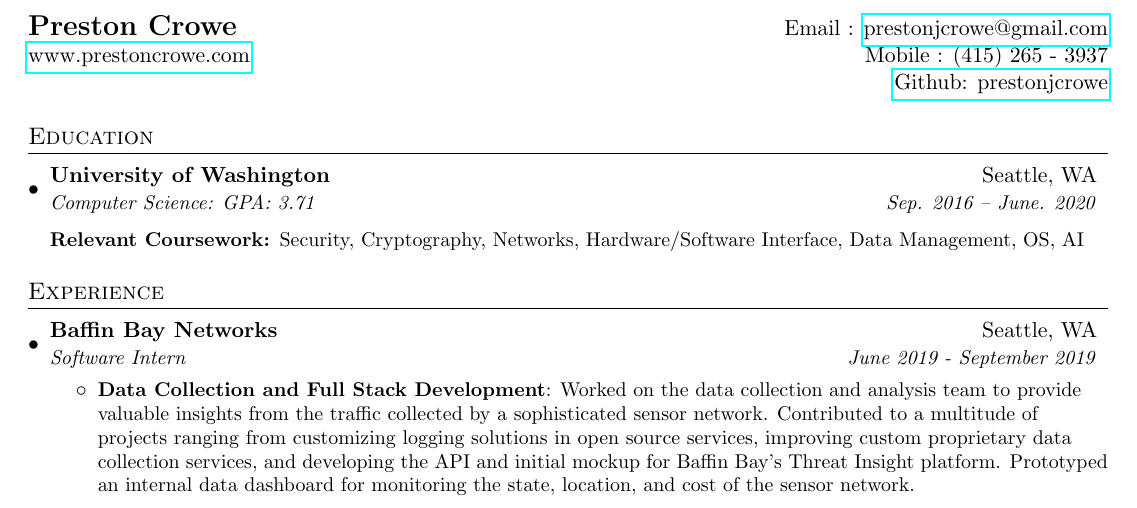
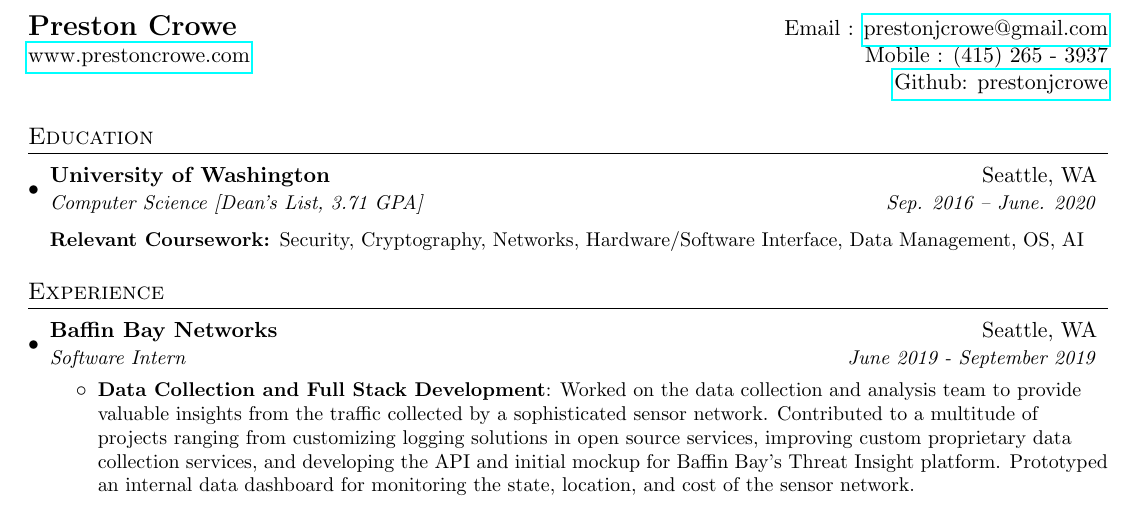
Before and after one commit to prestonjcrowe/resume, a LaTeX CV (resume.tex): part of the page, cut so that both start at the same text. Compiled offline with pdfLaTeX.

Commit message:
Update GPA

```diff
--- a/resume.tex
+++ b/resume.tex
@@ -85,7 +85,7 @@
   \resumeSubHeadingListStart
     \resumeSubheading
       {University of Washington}{Seattle, WA}
-      {Computer Science:  GPA: 3.71}{Sep. 2016 -- June. 2020} \vspace{5pt}\\
+      {Computer Science [Dean's List, 3.71 GPA]}{Sep. 2016 -- June. 2020} \vspace{5pt}\\
       \textbf{\small Relevant Coursework:} \small Security, Cryptography, Networks, Hardware/Software Interface, Data Management, OS, AI
   \resumeSubHeadingListEnd
 
```
Also changed, not shown: resume.pdf.
